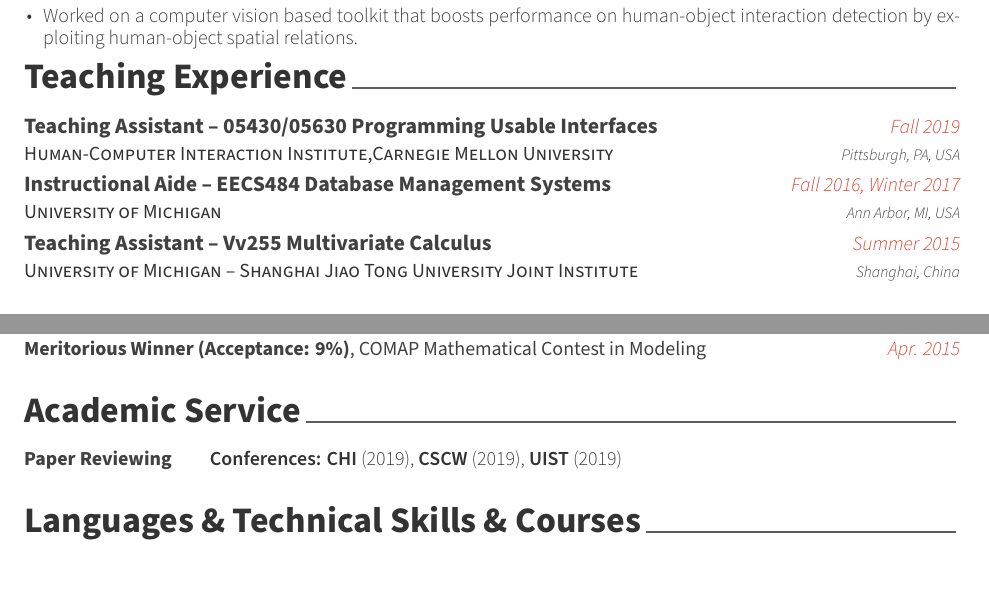
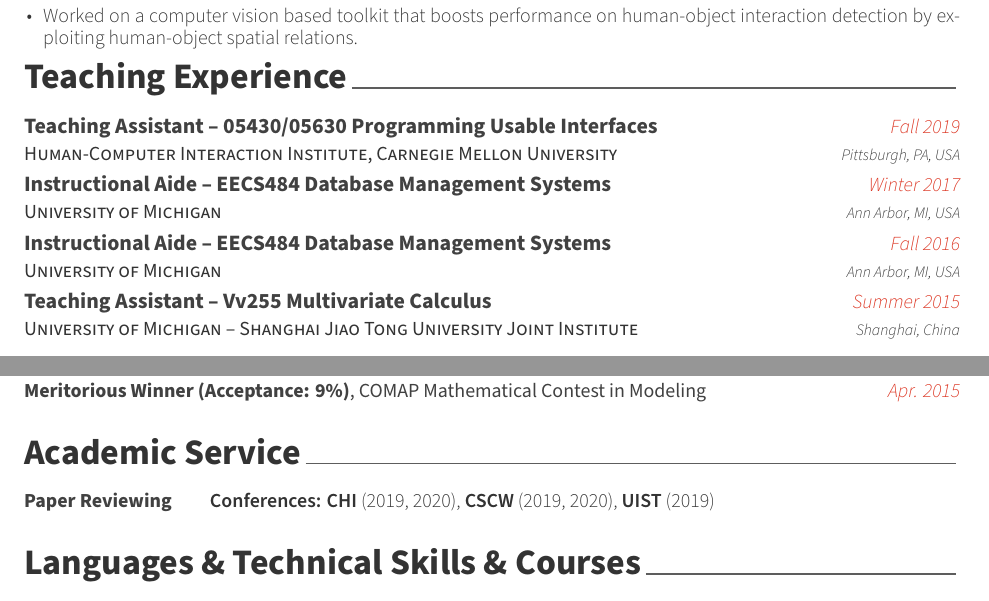
Before and after one commit to lxieyang/cv-development, a LaTeX CV (cv.tex, which reads cv/experience.tex, cv/services-and-skills.tex): two parts of pages 2 and 3 of 3, joined at a grey line, cut so that both start at the same text. Compiled offline with XeLaTeX.

Commit message:
update cscw review

```diff
--- a/cv/experience.tex
+++ b/cv/experience.tex
@@ -69,7 +69,18 @@
   \cvteachingexp
     {University of Michigan} % Organization
     {Instructional Aide – EECS484 Database Management Systems} % Job
-    {\href{http://web.eecs.umich.edu/~aprakash/eecs484/index.html}{Fall 2016}, \href{http://web.eecs.umich.edu/~mozafari/eecs484/}{Winter 2017}} % Date(s)
+    {\href{http://web.eecs.umich.edu/~mozafari/eecs484/}{Winter 2017}} % Date(s)
+    {Ann Arbor, MI, USA} % Location
+    % {
+      % \begin{cvitems} % Description(s) of tasks/responsibilities
+      %   \item {Prepared and lead weekly discussion sessions and office hours. Prepared teaching materials and course projects. Graded assignments and exams.}
+      % \end{cvitems}
+    % }
+
+  \cvteachingexp
+    {University of Michigan} % Organization
+    {Instructional Aide – EECS484 Database Management Systems} % Job
+    {\href{http://web.eecs.umich.edu/~aprakash/eecs484/index.html}{Fall 2016}} % Date(s)
     {Ann Arbor, MI, USA} % Location
     % {
       % \begin{cvitems} % Description(s) of tasks/responsibilities
--- a/cv/services-and-skills.tex
+++ b/cv/services-and-skills.tex
@@ -4,7 +4,7 @@
   \cvskill
     {Paper Reviewing} % Category
     {
-      \textbf{Conferences:} \textbf{CHI} (2019), \textbf{CSCW} (2019), \textbf{UIST} (2019)
+      \textbf{Conferences:} \textbf{CHI} (2019, 2020), \textbf{CSCW} (2019, 2020), \textbf{UIST} (2019)
     }
 
   % \cvskill
```
Also changed, not shown: cv/experience.tex (2 more changed lines).
